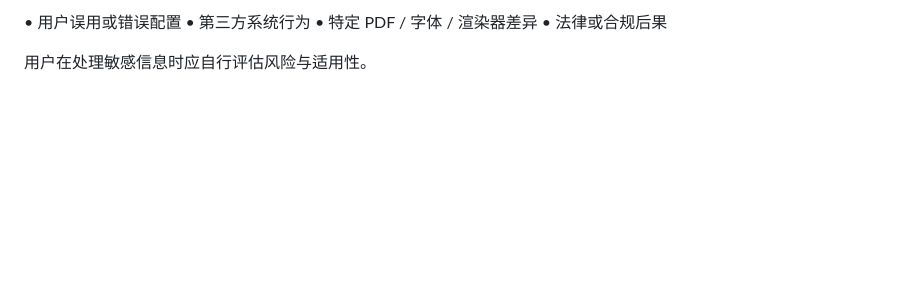
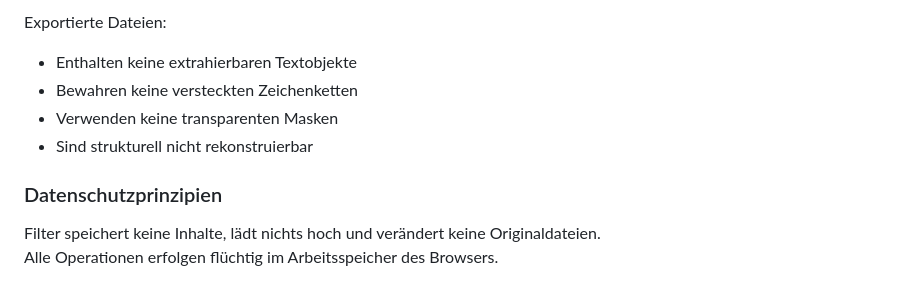
Before and after one commit to GavinGao73/ai-input-safety, a Markdown page: README.md, the part around one of its changes. Drawn GitHub-style; blank space fills up the shorter version.

```diff
--- a/README.md
+++ b/README.md
@@ -124,7 +163,12 @@ Filter 是一个风险降低工具（risk-reduction tool），而不是：
 
-• 用户误用或错误配置
-• 第三方系统行为
-• 特定 PDF / 字体 / 渲染器差异
-• 法律或合规后果
+Exportierte Dateien:
 
-用户在处理敏感信息时应自行评估风险与适用性。
+- Enthalten keine extrahierbaren Textobjekte
+- Bewahren keine versteckten Zeichenketten
+- Verwenden keine transparenten Masken
+- Sind strukturell nicht rekonstruierbar
+
+### Datenschutzprinzipien
+
+Filter speichert keine Inhalte, lädt nichts hoch und verändert keine Originaldateien.
+Alle Operationen erfolgen flüchtig im Arbeitsspeicher des Browsers.
```
Also changed, not shown: other parts of README.md (+119 -80 lines).
